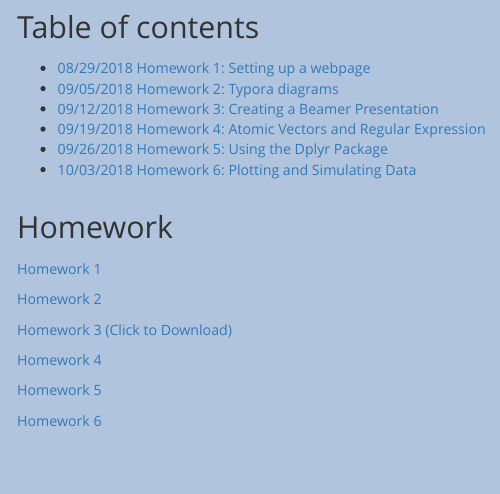
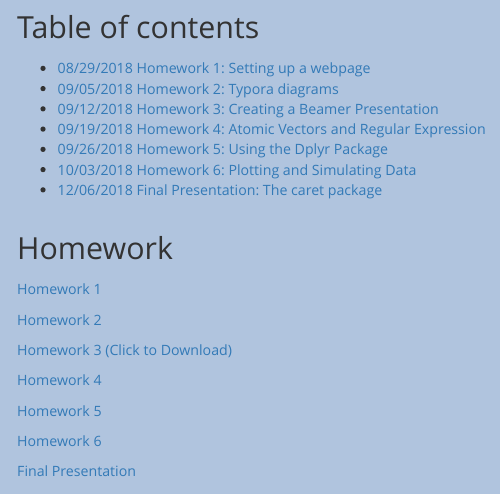
Before and after one commit to brendandaisy/BIOL381, an R Markdown document (index.Rmd): the page in a window 1100 px wide, from 480 px down. The pictures show the output file index.html that the author committed with the source, opened offline.

Commit message:
added final to index

```diff
--- a/index.Rmd
+++ b/index.Rmd
@@ -22,6 +22,7 @@ Email: Brendan.Case@uvm.edu
 * [09/19/2018 Homework 4: Atomic Vectors and Regular Expression](#sec4)
 * [09/26/2018 Homework 5: Using the Dplyr Package](#sec5)
 * [10/03/2018 Homework 6: Plotting and Simulating Data](#sec6)
+* [12/06/2018 Final Presentation: The caret package](#secfin)
 
 ## Homework
 
@@ -43,6 +44,9 @@ Email: Brendan.Case@uvm.edu
 <div id='sec6'/>
 [Homework 6](hw6.html)
 
+<div id='secfinal'/>
+[Final Presentation](final/carets_wine.html)
+
 <style>
 body {
   background-color: #B0C4DE;
```
Also changed, not shown: index.html.
